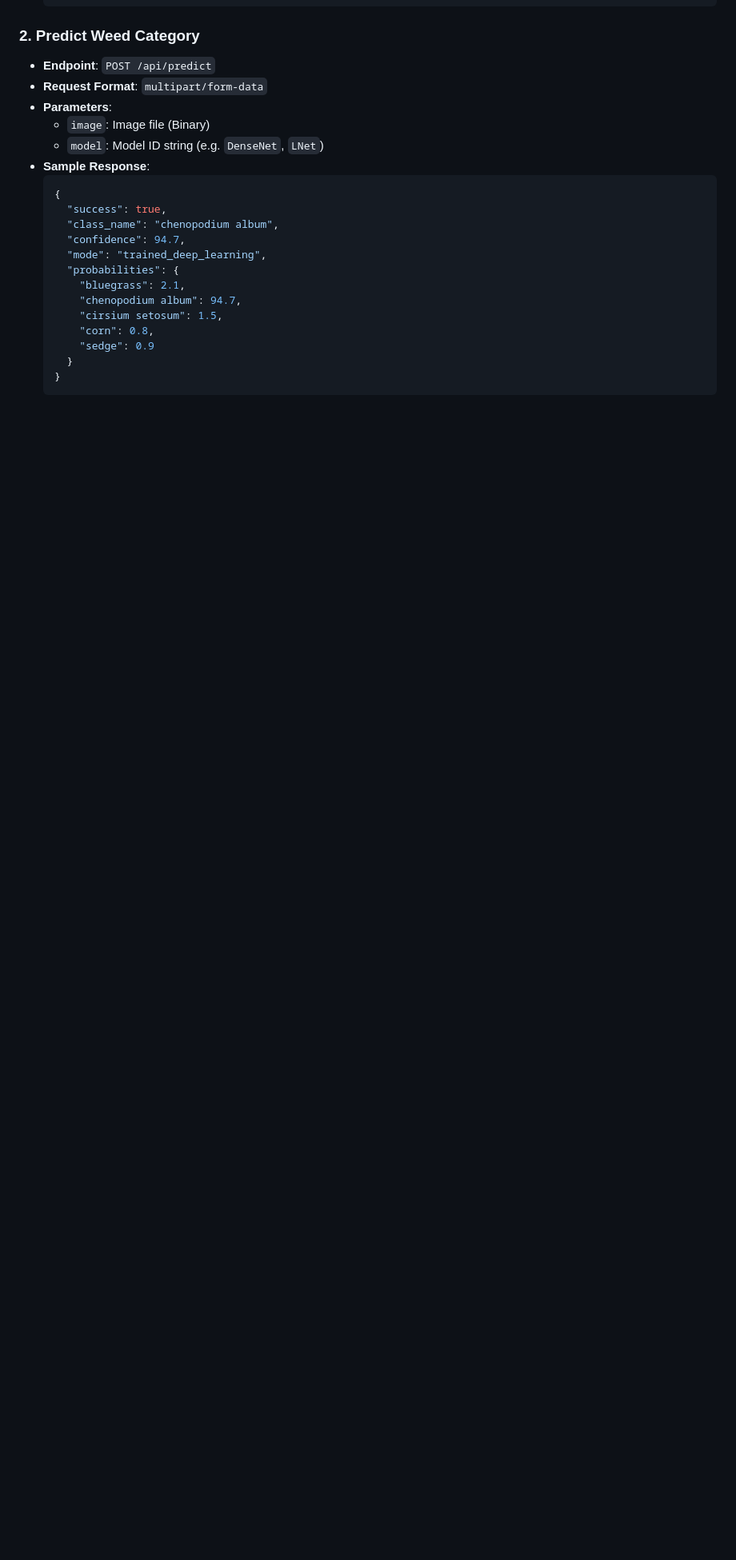
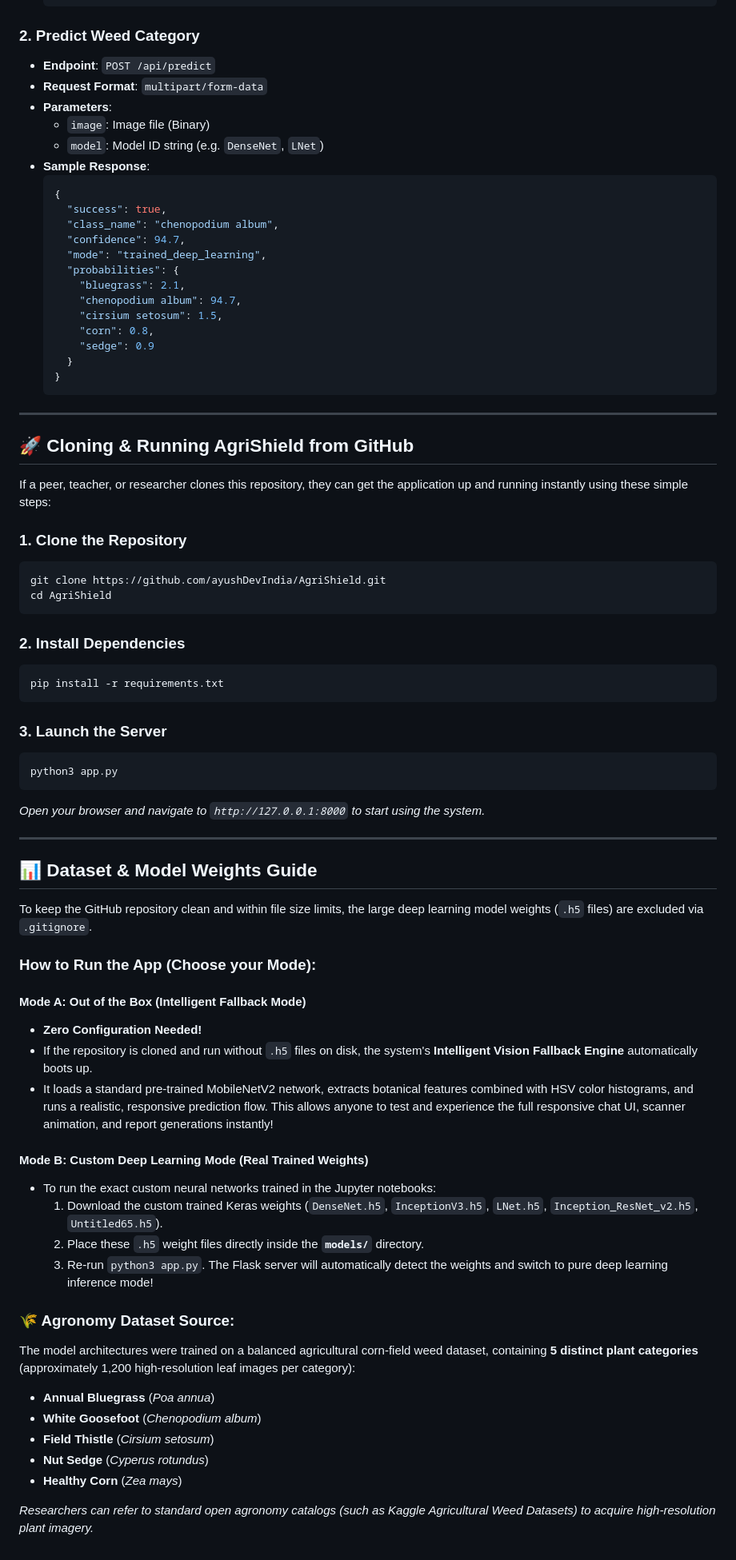
Before and after one commit to ayushDevIndia/AgriShield, a Markdown page: README.md, the part around the change. Shown at 80% size. GitHub-like rendering; blank space fills up the shorter version.

Commit message:
Update README.md with cloning, dataset, and weights guidelines

````diff
--- a/README.md
+++ b/README.md
@@ -130,3 +130,55 @@ Since **Flask**, **TensorFlow**, **NumPy**, and **Pillow** are already installed
       }
     }
     ```
+
+---
+
+## 🚀 Cloning & Running AgriShield from GitHub
+
+If a peer, teacher, or researcher clones this repository, they can get the application up and running instantly using these simple steps:
+
+### 1. Clone the Repository
+```bash
+git clone https://github.com/ayushDevIndia/AgriShield.git
+cd AgriShield
+```
+
+### 2. Install Dependencies
+```bash
+pip install -r requirements.txt
+```
+
+### 3. Launch the Server
+```bash
+python3 app.py
+```
+*Open your browser and navigate to `http://127.0.0.1:8000` to start using the system.*
+
+---
+
+## 📊 Dataset & Model Weights Guide
+
+To keep the GitHub repository clean and within file size limits, the large deep learning model weights (`.h5` files) are excluded via `.gitignore`.
+
+### How to Run the App (Choose your Mode):
+
+#### Mode A: Out of the Box (Intelligent Fallback Mode)
+- **Zero Configuration Needed!**
+- If the repository is cloned and run without `.h5` files on disk, the system's **Intelligent Vision Fallback Engine** automatically boots up.
+- It loads a standard pre-trained MobileNetV2 network, extracts botanical features combined with HSV color histograms, and runs a realistic, responsive prediction flow. This allows anyone to test and experience the full responsive chat UI, scanner animation, and report generations instantly!
+
+#### Mode B: Custom Deep Learning Mode (Real Trained Weights)
+- To run the exact custom neural networks trained in the Jupyter notebooks:
+  1. Download the custom trained Keras weights (`DenseNet.h5`, `InceptionV3.h5`, `LNet.h5`, `Inception_ResNet_v2.h5`, `Untitled65.h5`).
+  2. Place these `.h5` weight files directly inside the **`models/`** directory.
+  3. Re-run `python3 app.py`. The Flask server will automatically detect the weights and switch to pure deep learning inference mode!
+
+### 🌾 Agronomy Dataset Source:
+The model architectures were trained on a balanced agricultural corn-field weed dataset, containing **5 distinct plant categories** (approximately 1,200 high-resolution leaf images per category):
+- **Annual Bluegrass** (*Poa annua*)
+- **White Goosefoot** (*Chenopodium album*)
+- **Field Thistle** (*Cirsium setosum*)
+- **Nut Sedge** (*Cyperus rotundus*)
+- **Healthy Corn** (*Zea mays*)
+
+*Researchers can refer to standard open agronomy catalogs (such as Kaggle Agricultural Weed Datasets) to acquire high-resolution plant imagery.*
````
